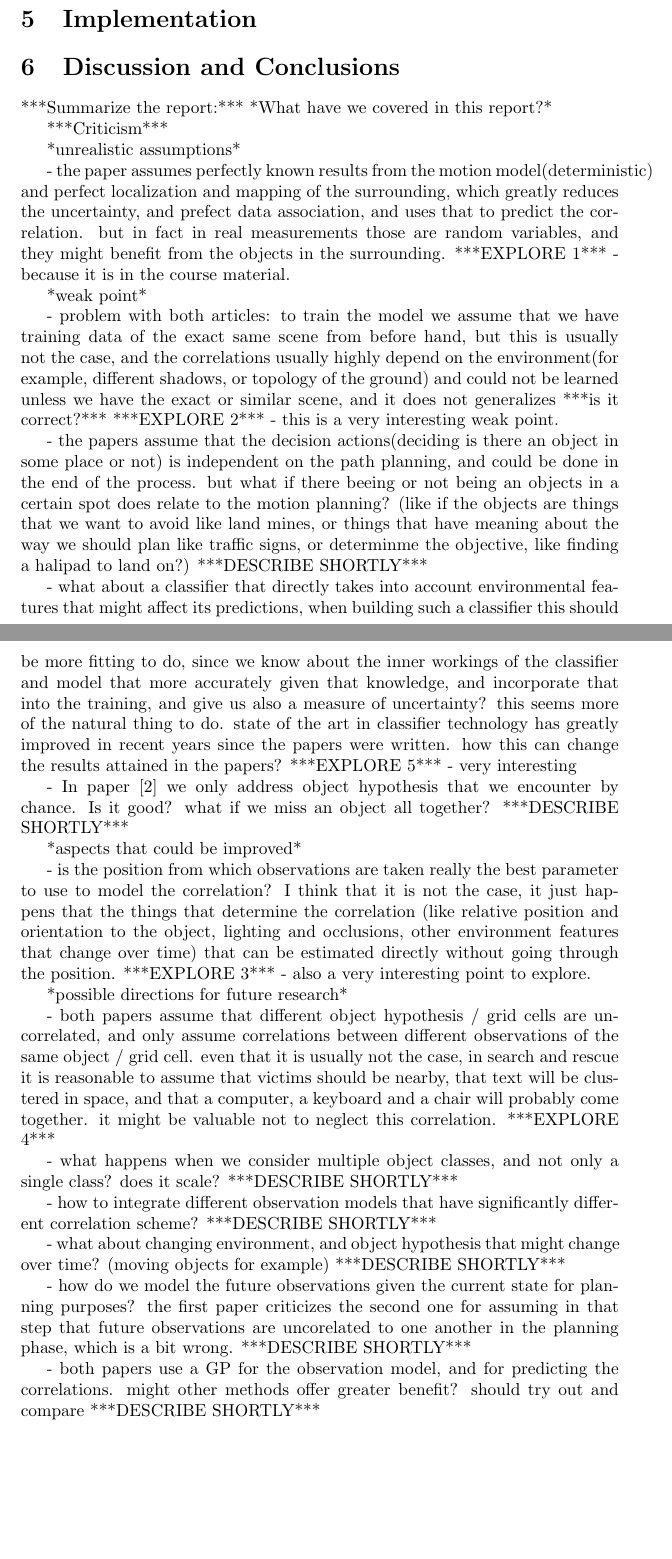
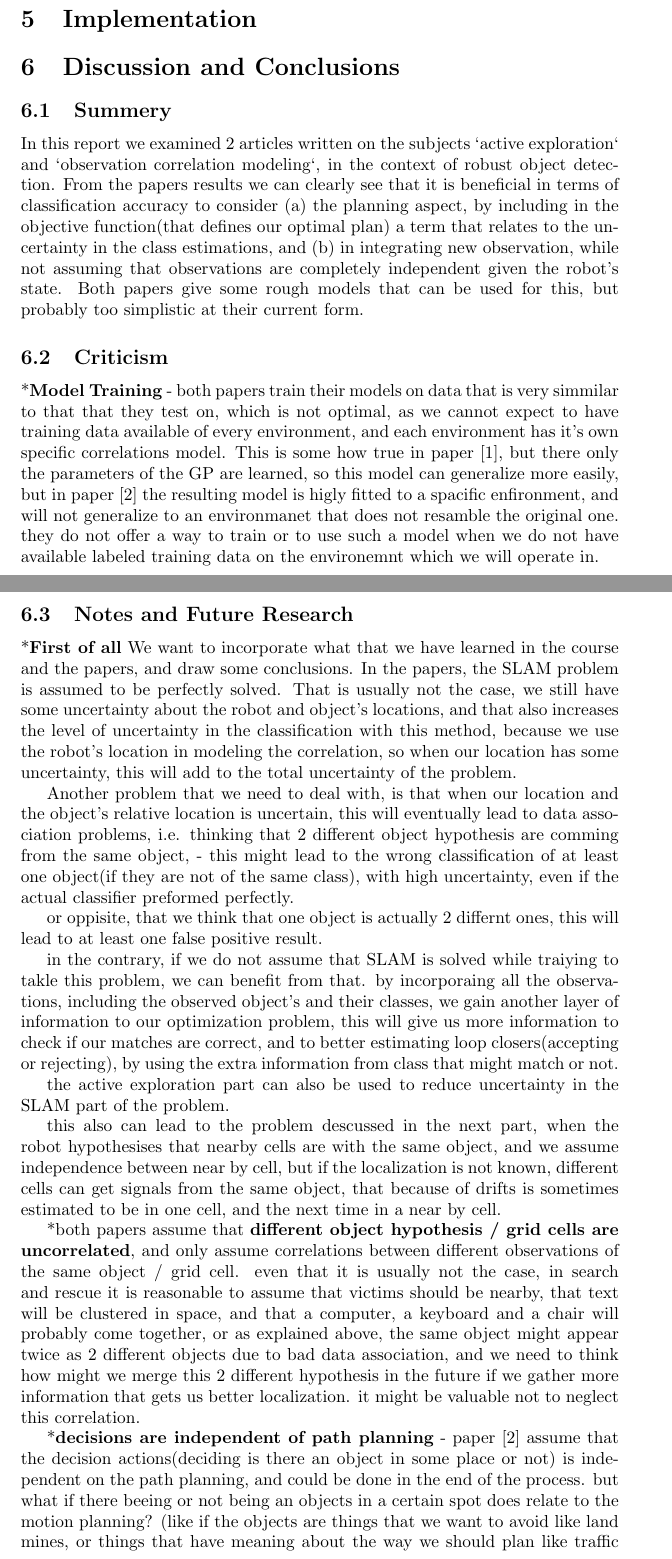
Before and after one commit to shaigue/VAN_project_2020, a LaTeX document (report/report.tex): two parts of pages 7 and 8 of 8 before the commit and two parts of pages 7 and 8 of 9 after it, joined at a grey line, cut so that both start at the same text, the shorter picture padded with empty space. Compiled offline with pdfLaTeX.

Commit message:
shai merge

```diff
--- a/report/report.tex
+++ b/report/report.tex
@@ -196,54 +196,34 @@
 
 	\section{Discussion and Conclusions}
 	% TODO: Summarize the report and provide some criticism: identify weak points, unrealistic assumptions or aspects that could be improved and suggest possible directions (or extensions) for future research
-	***Summarize the report:***
-	*What have we covered in this report?*
+	\subsection{Summery}
+	In this report we examined 2 articles written on the subjects `active exploration` and `observation correlation modeling`,
+	in the context of robust object detection. From the papers results we can clearly see that it is beneficial in terms of classification accuracy to consider (a) the planning aspect, by including in the objective function(that defines our optimal plan) a term that relates to the uncertainty in the class estimations, and (b) in integrating new observation, while not assuming that observations are completely independent given the robot's state. Both papers give some rough models that can be used for this, but probably too simplistic at their current form.
 
-	***Criticism***
 
-	*unrealistic assumptions*
+	\subsection{Criticism}
+	*\textbf{Model Training} - both papers train their models on data that is very simmilar to that that they test on,
+	which is not optimal, as we cannot expect to have training data available of every environment, and each environment has it's own specific correlations model. This is some how true in paper [1], but there only the parameters of the GP are learned, so this model can generalize more easily, but in paper [2] the resulting model is higly fitted to a spacific enfironment, and will not generalize to an environmanet that does not resamble the original one. they do not offer a way to train or to use such a model when we do not have available labeled training data on the environemnt which we will operate in.
 
-	- the paper assumes perfectly known results from the motion model(deterministic) and perfect localization and mapping of the surrounding, which greatly reduces the uncertainty, and prefect data association, and uses that to predict the correlation. but in fact in real measurements those are random variables, and they might benefit from the objects in the surrounding.
-	***EXPLORE 1*** - because it is in the course material.
+	\subsection{Notes and Future Research}
 
-	*weak point*
+	*\textbf{First of all} We want to incorporate what that we have learned in the course and the papers, and draw some conclusions.
+	In the papers, the SLAM problem is assumed to be perfectly solved. That is usually not the case, we still have some uncertainty about the robot and object's locations, and that also increases the level of uncertainty in the classification with this method, because we use the robot's location in modeling the correlation, so when our location has some uncertainty, this will add to the total uncertainty of the problem.
 
-	- problem with both articles: to train the model we assume that we have training data of the exact same scene from before hand, but this is usually not the case, and the correlations usually highly depend on the environment(for example, different shadows, or topology of the ground) and could not be learned unless we have the exact or similar scene, and it does not generalizes ***is it correct?***
-	***EXPLORE 2*** - this is a very interesting weak point.
+	Another problem that we need to deal with, is that when our location and the object's relative location is uncertain, this will eventually lead to data association problems, i.e. thinking that 2 different object hypothesis are comming from the same object, - this might lead to the wrong classification of at least one object(if they are not of the same class), with high uncertainty, even if the actual classifier preformed perfectly.
 
-	- the papers assume that the decision actions(deciding is there an object in some place or not) is independent on the path planning, and could be done in the end of the process. but what if there beeing or not being an objects in a certain spot does relate to the motion planning? (like if the objects are things that we want to avoid like land mines, or things that have meaning about the way we should plan like traffic signs, or determinme the objective, like finding a halipad to land on?)
-	***DESCRIBE SHORTLY***
+	or oppisite, that we think that one object is actually 2 differnt ones, this will lead to at least one false positive result.
 
-	- what about a classifier that directly takes into account environmental features that might affect its predictions, when building such a classifier this should be more fitting to do, since we know about the inner workings of the classifier and model that more accurately given that knowledge, and incorporate that into the training, and give us also a measure of uncertainty? this seems more of the natural thing to do. state of the art in classifier technology has greatly improved in recent years since the papers were written. how this can change the results attained in the papers?
-	***EXPLORE 5*** - very interesting
+	in the contrary, if we do not assume that SLAM is solved while traiying to takle this problem, we can benefit from that.
+	by incorporaing all the observations, including the observed object's and their classes, we gain another layer of information to our optimization problem, this will give us more information to check if our matches are correct, and to better estimating loop closers(accepting or rejecting), by using the extra information from class that might match or not.
 
-	- In paper [2] we only address object hypothesis that we encounter by chance. Is it good? what if we miss an object all together?
-	***DESCRIBE SHORTLY***
+	the active exploration part can also be used to reduce uncertainty in the SLAM part of the problem.
 
-	*aspects that could be improved*
+	this also can lead to the problem descussed in the next part, when the robot hypothesises that nearby cells are with the same object, and we assume independence between near by cell, but if the localization is not known, different cells can get signals from the same object, that because of drifts is sometimes estimated to be in one cell, and the next time in a near by cell.
 
-	- is the position from which observations are taken really the best parameter to use to model the correlation? I think that it is not the case, it just happens that the things that determine the correlation (like relative position and orientation to the object, lighting and occlusions, other environment features that change over time) that can be estimated directly without going through the position.
-	***EXPLORE 3*** - also a very interesting point to explore.
+	*both papers assume that \textbf{different object hypothesis / grid cells are uncorrelated}, and only assume correlations between different observations of the same object / grid cell. even that it is usually not the case, in search and rescue it is reasonable to assume that victims should be nearby, that text will be clustered in space, and that a computer, a keyboard and a chair will probably come together, or as explained above, the same object might appear twice as 2 different objects due to bad data association, and we need to think how might we merge this 2 different hypothesis in the future if we gather more information that gets us better localization. it might be valuable not to neglect this correlation.
 
-	*possible directions for future research*
-
-	- both papers assume that different object hypothesis / grid cells are uncorrelated, and only assume correlations between different observations of the same object / grid cell. even that it is usually not the case, in search and rescue it is reasonable to assume that victims should be nearby, that text will be clustered in space, and that a computer, a keyboard and a chair will probably come together. it might be valuable not to neglect this correlation.
-	***EXPLORE 4***
-
-	- what happens when we consider multiple object classes, and not only a single class? does it scale?
-	***DESCRIBE SHORTLY***
-
-	- how to integrate different observation models that have significantly different correlation scheme?
-	***DESCRIBE SHORTLY***
-
-	- what about changing environment, and object hypothesis that might change over time? (moving objects for example)
-	***DESCRIBE SHORTLY***
-
-	- how do we model the future observations given the current state for planning purposes? the first paper criticizes the second one for assuming in that step that future observations are uncorelated to one another in the planning phase, which is a bit wrong.
-	***DESCRIBE SHORTLY***
-
-	- both papers use a GP for the observation model, and for predicting the correlations. might other methods offer greater benefit? should try out and compare
-	***DESCRIBE SHORTLY***
+	*\textbf{decisions are independent of path planning} - paper [2] assume that the decision actions(deciding is there an object in some place or not) is independent on the path planning, and could be done in the end of the process. but what if there beeing or not being an objects in a certain spot does relate to the motion planning? (like if the objects are things that we want to avoid like land mines, or things that have meaning about the way we should plan like traffic signs, or determinme the objective, like finding a halipad to land on?)
 
 	% TODO: look at how to add refrences
 
```
Also changed, not shown: report/report.pdf, 3 other files.
